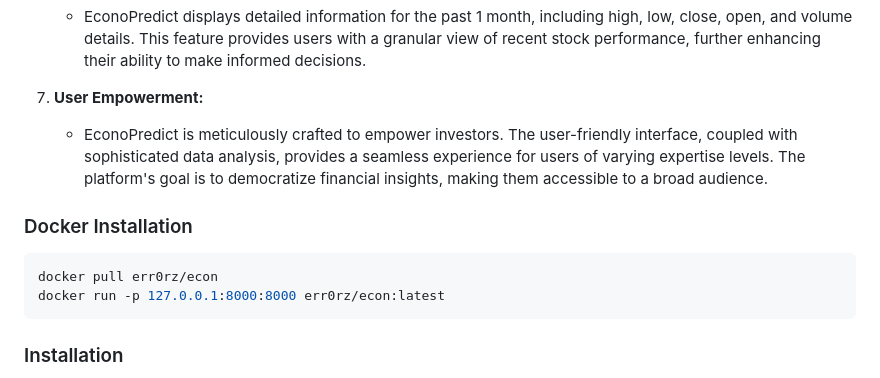
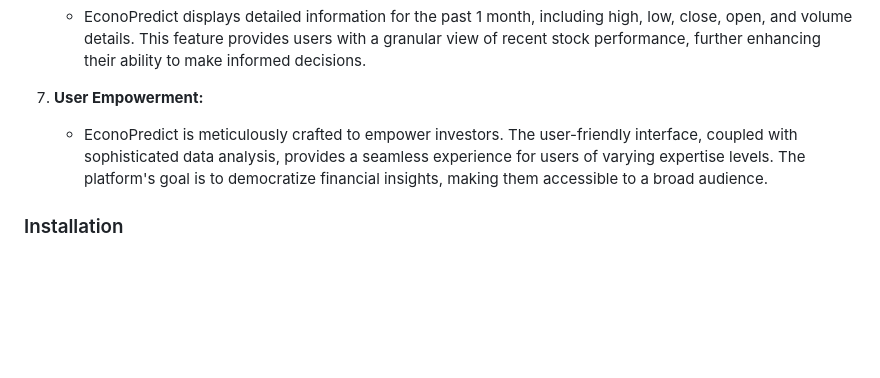
Before and after one commit to AnamolZ/EconoPredict, a Markdown page: README.md, the part around the change. Rendered like a GitHub page; blank space fills up the shorter version.

````diff
--- a/README.md
+++ b/README.md
@@ -24,12 +24,6 @@ The core of EconoPredict lies in its ability to analyze historical data and calc
 7. **User Empowerment:**
    - EconoPredict is meticulously crafted to empower investors. The user-friendly interface, coupled with sophisticated data analysis, provides a seamless experience for users of varying expertise levels. The platform's goal is to democratize financial insights, making them accessible to a broad audience.
 
-### Docker Installation
-   ```bash
-docker pull err0rz/econ
-docker run -p 127.0.0.1:8000:8000 err0rz/econ:latest
-```
-
 ### Installation
 1. Clone the repository: `git clone https://github.com/AnamolZ/EconoPredict.git`
 2. Install the required dependencies: `pip install -r requirements.txt`
````
